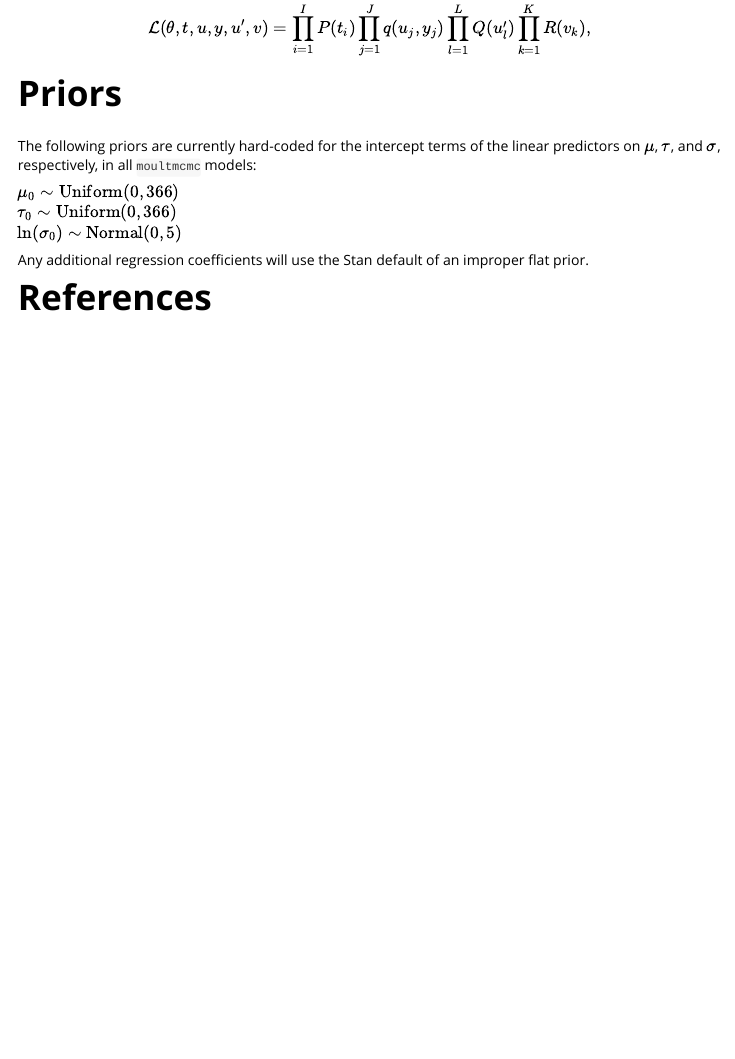
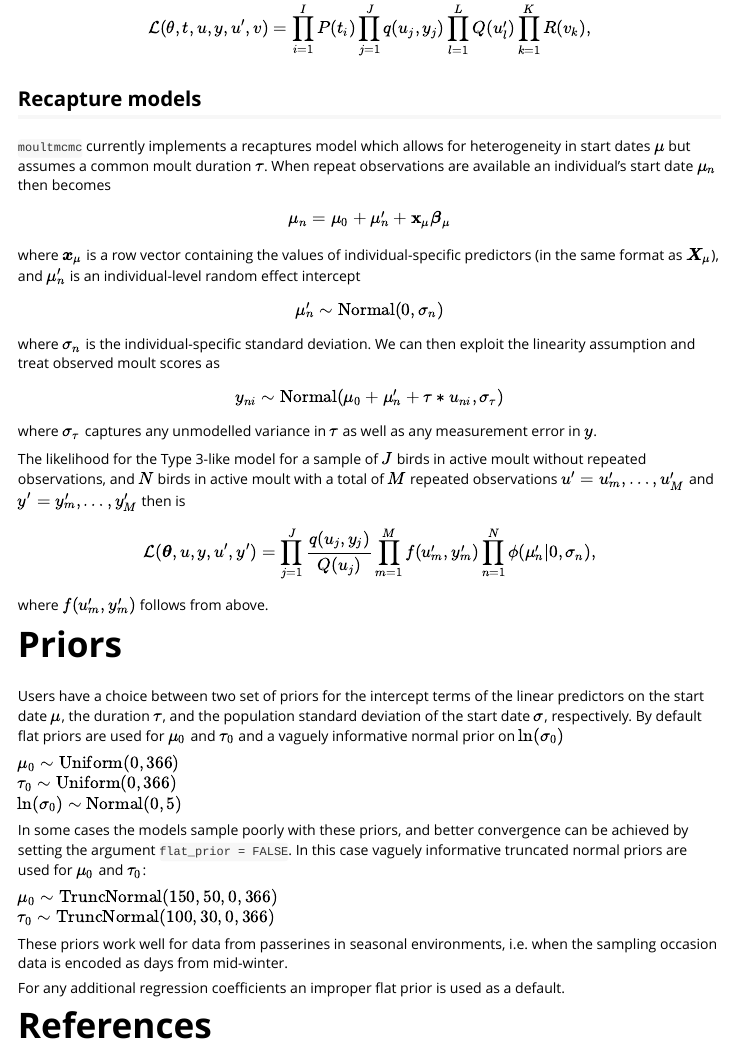
Before and after one commit to pboesu/moultmcmc, an R Markdown document (vignettes/moult-likelihoods.Rmd): the page in a window 1100 px wide, from 1950 px down. Rendered offline with R 4.5, knitr and Pandoc, with nearby package versions.

Commit message:
update likelihood vignette

```diff
--- a/vignettes/moult-likelihoods.Rmd
+++ b/vignettes/moult-likelihoods.Rmd
@@ -68,14 +68,47 @@ $$
 \mathcal{L}(\theta,t,u,y,u',v) = \prod_{i=1}^IP(t_i)\prod_{j = 1}^Jq(u_j,y_j)\prod_{l = 1}^{L}Q(u'_{l})\prod_{k=1}^KR(v_k),
 $$
 
+## Recapture models
+`moultmcmc` currently implements a recaptures model which allows for heterogeneity in start dates $\mu$ but assumes a common moult duration $\tau$.
+When repeat observations are available an individual's start date $\mu_n$ then becomes
+
+\begin{equation}
+\mu_n = \mu_0 + \mu'_n + \mathbf{x}_\mu\boldsymbol{\beta}_\mu
+\end{equation}
+
+where $\boldsymbol{x}_\mu$ is a row vector containing the values of individual-specific  predictors (in the same format as $\boldsymbol{X}_\mu$), and $\mu'_n$ is an  individual-level random effect intercept
+
+\begin{equation}
+\mu'_n \sim \mathrm{Normal}(0,\sigma_n)
+\end{equation}
+where $\sigma_n$ is the individual-specific standard deviation.
+We can then exploit the linearity assumption and treat observed moult scores as
+\begin{equation}
+ y_{ni} \sim \mathrm{Normal}(\mu_0 + \mu'_n + \tau * u_{ni}, \sigma_\tau)
+\end{equation}
+where $\sigma_\tau$ captures any unmodelled variance in $\tau$ as well as any measurement error in $y$.
+
+The likelihood for the Type 3-like model for a sample of $J$ birds in active moult without repeated observations, and $N$ birds in active moult with a total of $M$ repeated observations $u'=u'_m,\ldots,u'_M$ and $y'=y'_m,\ldots,y'_M$ then is
+
+$$
+\mathcal{L}(\boldsymbol\theta,u,y,u',y') = \prod_{j = 1}^J\frac{q(u_j,y_j)}{Q(u_j)}\prod_{m = 1}^{M}f(u'_m,y'_m)\prod_{n=1}^N\phi(\mu'_n|0,\sigma_n),
+$$
+where $f(u'_m,y'_m)$ follows from above.
+
 # Priors
-The following priors are currently hard-coded for the intercept terms of the linear predictors on $\mu$, $\tau$, and $\sigma$, respectively, in all `moultmcmc` models:
+Users have a choice between two set of priors for the intercept terms of the linear predictors on the start date $\mu$, the duration $\tau$, and the population standard deviation of the start date $\sigma$, respectively. By default flat priors are used for $\mu_0$ and $\tau_0$ and a vaguely informative normal prior on $\ln(\sigma_0)$
 
 $\mu_0 \sim \mathrm{Uniform(0,366)}$
 $\tau_0 \sim \mathrm{Uniform(0,366)}$
 $\ln(\sigma_0) \sim \mathrm{Normal(0,5)}$
 
-Any additional regression coefficients will use the Stan default of an improper flat prior.
+In some cases the models sample poorly with these priors, and better convergence can be achieved by setting the argument `flat_prior = FALSE`. In this case vaguely informative truncated normal priors are used for $\mu_0$ and $\tau_0$:
 
+$\mu_0 \sim \mathrm{TruncNormal(150,50,0,366)}$
+$\tau_0 \sim \mathrm{TruncNormal(100,30,0,366)}$
+
+These priors work well for data from passerines in seasonal environments, i.e. when the sampling occasion data is encoded as days from mid-winter.
+
+For any additional regression coefficients an improper flat prior is used as a default.
 
 # References
```
